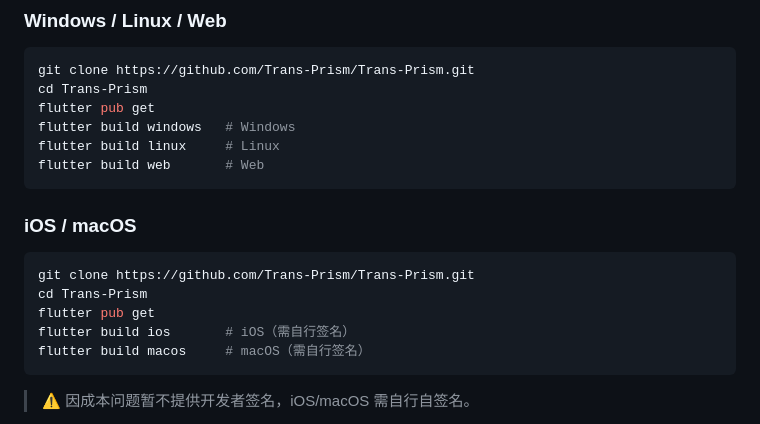
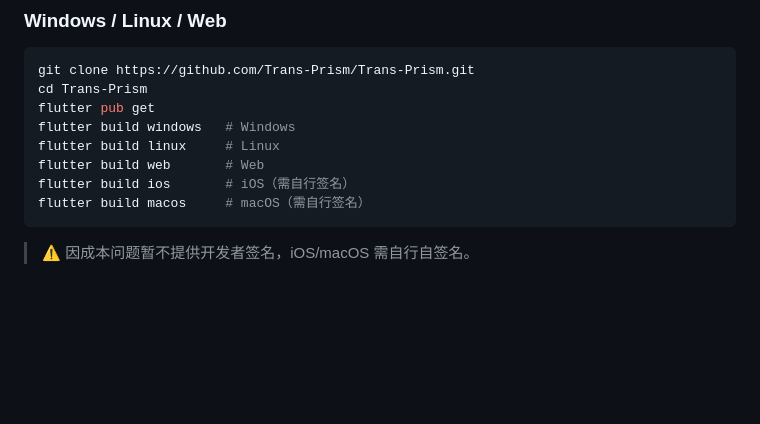
Before and after one commit to Trans-Prism/Trans-Prism, a Markdown page: README.md, the part around the change. Rendered like a GitHub page; blank space fills up the shorter version.

````diff
--- a/README.md
+++ b/README.md
@@ -70,13 +70,6 @@ flutter pub get
 flutter build windows   # Windows
 flutter build linux     # Linux
 flutter build web       # Web
-```
-
-### iOS / macOS
-```bash
-git clone https://github.com/Trans-Prism/Trans-Prism.git
-cd Trans-Prism
-flutter pub get
 flutter build ios       # iOS（需自行签名）
 flutter build macos     # macOS（需自行签名）
 ```
````
